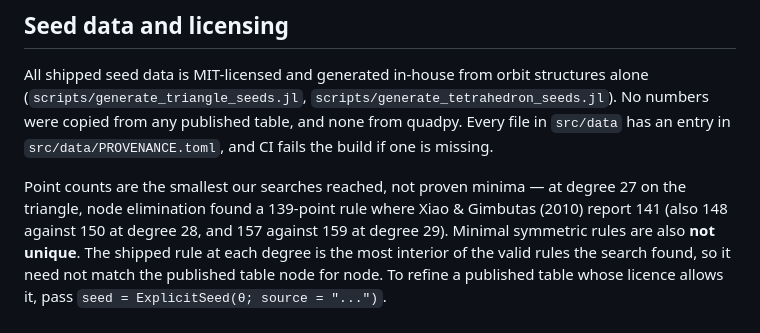
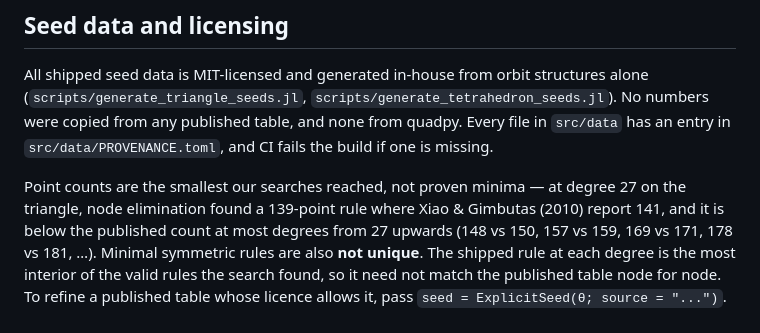
Before and after one commit to IlianPihlajamaa/CubatureRules.jl, a Markdown page: README.md, the part around the change. Rendered like a GitHub page.

```diff
--- a/README.md
+++ b/README.md
@@ -97,8 +97,9 @@ and none from quadpy. Every file in `src/data` has an entry in `src/data/PROVENA
 and CI fails the build if one is missing.
 
 Point counts are the smallest our searches reached, not proven minima — at degree 27 on the
-triangle, node elimination found a 139-point rule where Xiao & Gimbutas (2010) report 141
-(also 148 against 150 at degree 28, and 157 against 159 at degree 29).
+triangle, node elimination found a 139-point rule where Xiao & Gimbutas (2010) report 141,
+and it is below the published count at most degrees from 27 upwards (148 vs 150, 157 vs 159,
+169 vs 171, 178 vs 181, …).
 Minimal symmetric rules are also **not unique**. The shipped rule at each degree is the most
 interior of the valid rules the search found, so it need not match the published table
 node for node. To refine a published table whose licence allows it, pass
```
